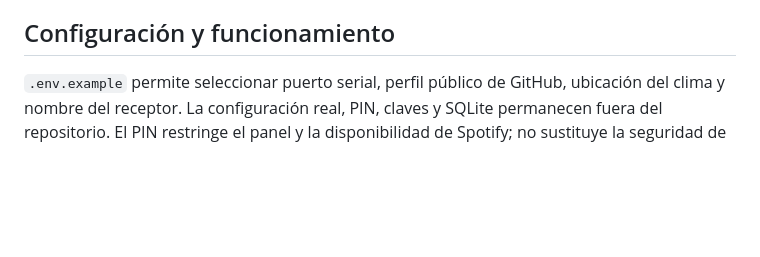
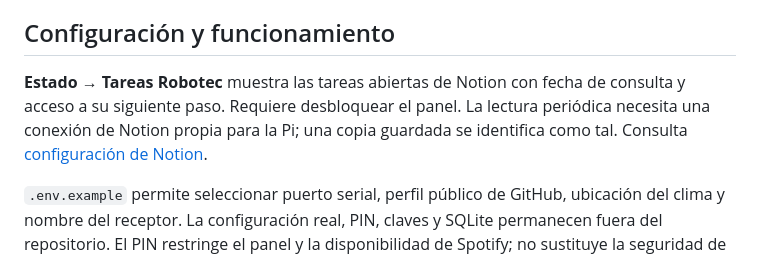
Before and after one commit to GerardoDC14/desk-hub-robotec, a Markdown page: README.md, the part around the change. Drawn GitHub-style; blank space fills up the shorter version.

Commit message:
Añade consulta privada de tareas Notion con caché y sincronización

```diff
--- a/README.md
+++ b/README.md
@@ -97,6 +97,8 @@ Para desconectar, toca **Apagar** en la esquina superior de Inicio y confirma si
 
 ## Configuración y funcionamiento
 
+**Estado → Tareas Robotec** muestra las tareas abiertas de Notion con fecha de consulta y acceso a su siguiente paso. Requiere desbloquear el panel. La lectura periódica necesita una conexión de Notion propia para la Pi; una copia guardada se identifica como tal. Consulta [configuración de Notion](docs/NOTION.md).
+
 `.env.example` permite seleccionar puerto serial, perfil público de GitHub, ubicación del clima y nombre del receptor. La configuración real, PIN, claves y SQLite permanecen fuera del repositorio. El PIN restringe el panel y la disponibilidad de Spotify; no sustituye la seguridad de SSH y de la red.
 
 - [Arquitectura y límites](docs/ARQUITECTURA.md)
```
Also changed, not shown: docs/NOTION.md (added, +27 -0 lines), docs/images/notion-tasks.png (added), 7 other files.
